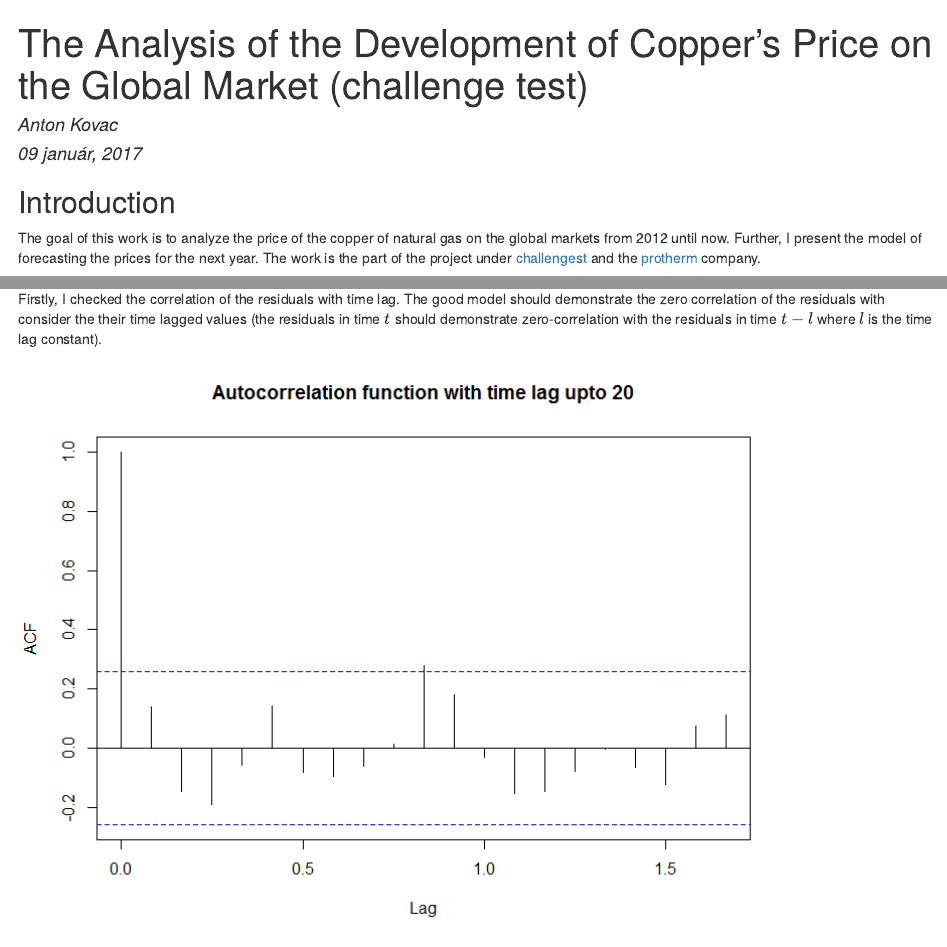
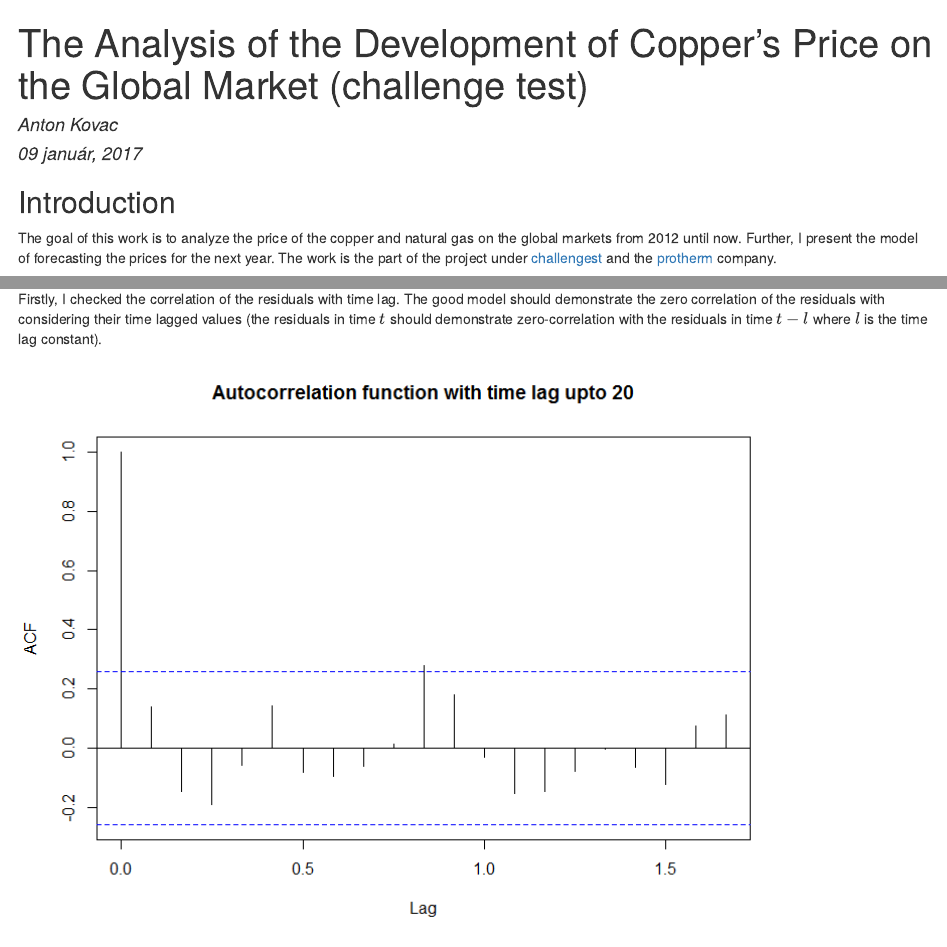
Before and after one commit to Tonda-K/Projects, an R Markdown document (Challenge_test/Copper_price_analysis/[Kovac][Challenge_12-16][English].Rmd): the page in a window 1100 px wide, from its top, and a second part further down, joined at a grey line. The pictures show the output file Challenge_test/Copper_price_analysis/[Kovac][Challenge_12-16][English].html that the author committed with the source, opened offline.

Commit message:
Solution of the analysis of copper price corrected the typing errors

````diff
--- a/Challenge_test/Copper_price_analysis/[Kovac][Challenge_12-16][English].Rmd
+++ b/Challenge_test/Copper_price_analysis/[Kovac][Challenge_12-16][English].Rmd
@@ -92,7 +92,7 @@ NG_Luisiana <- ts(data = NG_Luisiana, start = c(1990, 12), frequency = 12)
 
 ## Introduction
 
-The goal of this work is to analyze the price of the copper of natural gas on the global markets from 2012 until now. Further, I present the model of forecasting the prices for the next year. The work is the part of the project under [challengest][1] and the [protherm][2] company.
+The goal of this work is to analyze the price of the copper and natural gas on the global markets from 2012 until now. Further, I present the model of forecasting the prices for the next year. The work is the part of the project under [challengest][1] and the [protherm][2] company.
 
 The data was downloaded from following source:
 
@@ -244,7 +244,7 @@ plot.forecast(copper_forecast, main = 'The forecast of the cost of copper for 20
 
 I used standard control of the residuals for the check wheter the predictive model could be improved.
 
-Firstly, I checked the correlation of the residuals with time lag. The good model should demonstrate the zero correlation of the residuals with consider the their time lagged values (the residuals in time $t$ should demonstrate zero-correlation with the residuals in time $t - l$ where $l$ is the time lag constant).
+Firstly, I checked the correlation of the residuals with time lag. The good model should demonstrate the zero correlation of the residuals with considering their time lagged values (the residuals in time $t$ should demonstrate zero-correlation with the residuals in time $t - l$ where $l$ is the time lag constant).
 
 ```{r Model checking 1}
 ## Check autocorrelations at lags up to 20, create correlogram
````
Also changed, not shown: Challenge_test/Copper_price_analysis/[Kovac][Challenge_12-16][English].html, Challenge_test/Copper_price_analysis/[Kovac][Challenge_12-16][English].md, Challenge_test/Copper_price_analysis/[Kovac][Challenge_12-16][English]_files/figure-html/Model checking 4-1.png, Challenge_test/Copper_price_analysis/[Kovac][Challenge_12-16][English].Rmd (4 more changed lines).
